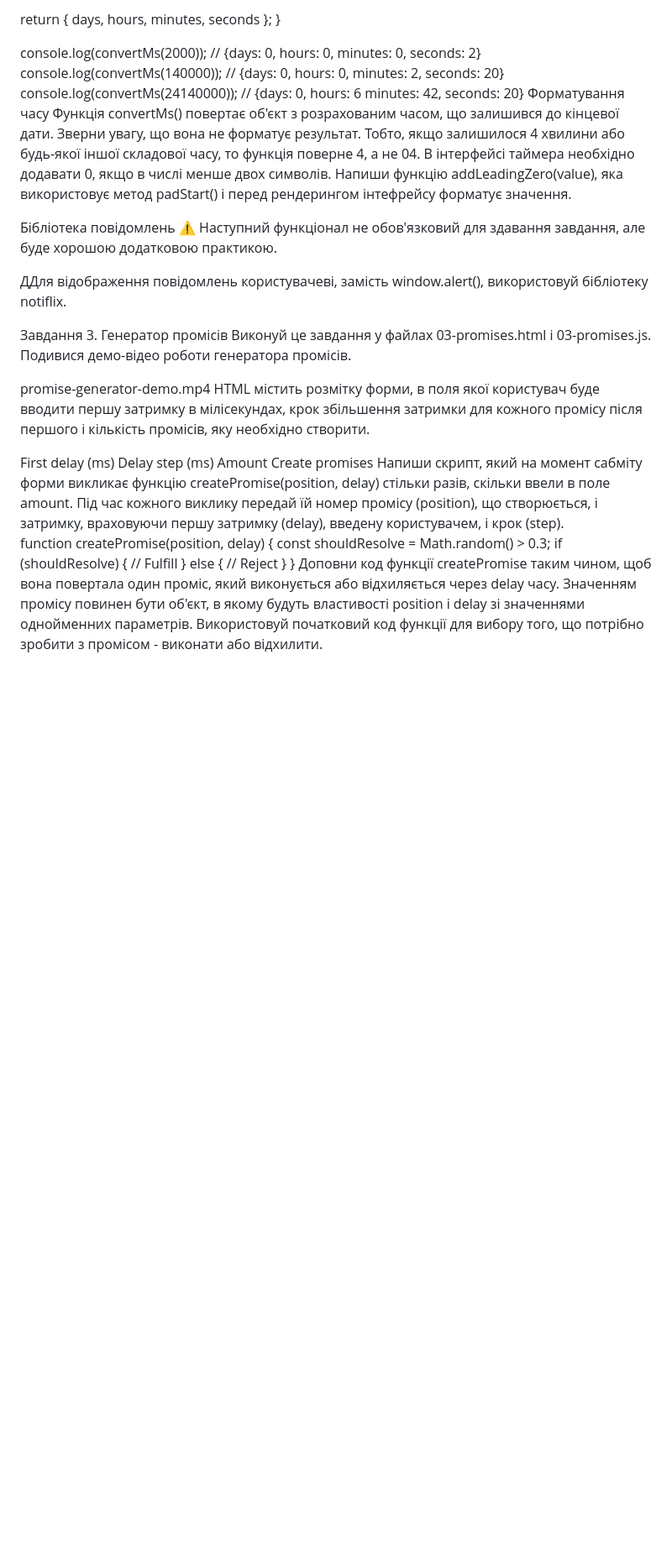
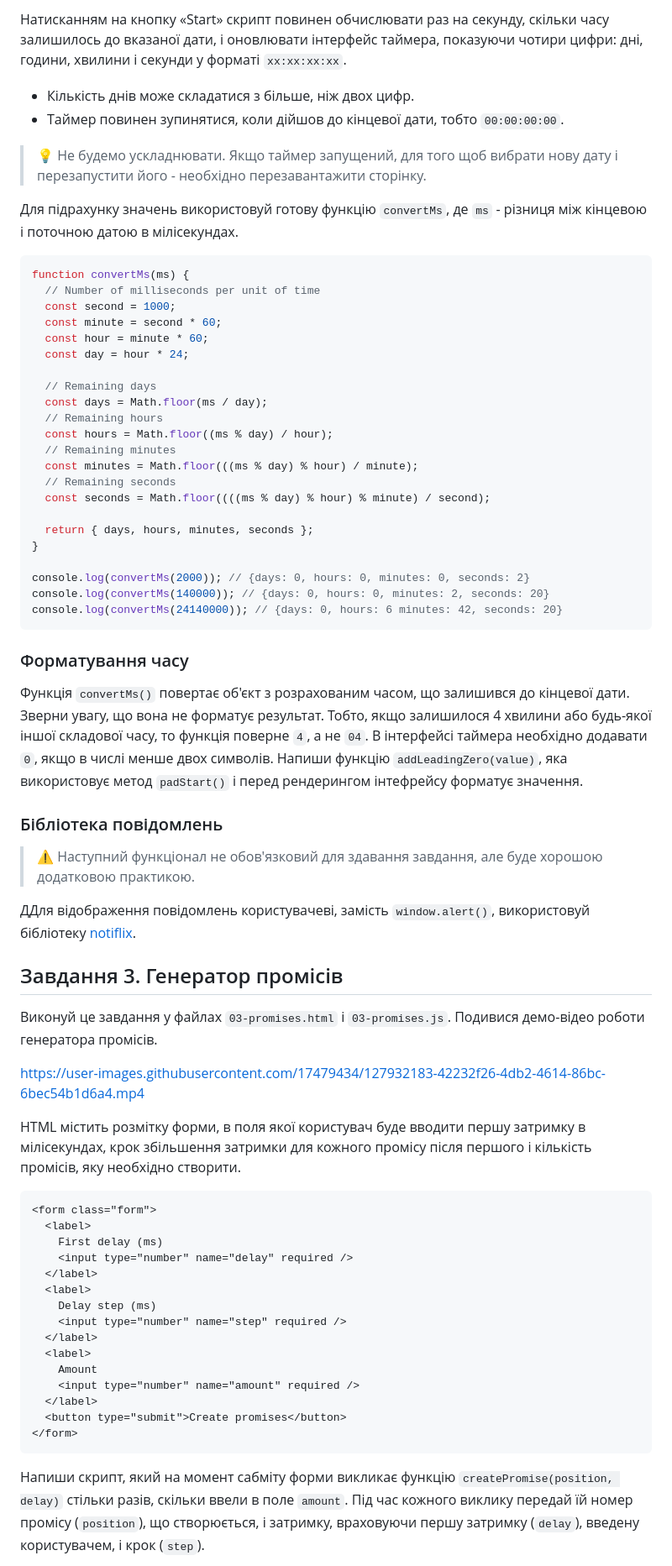
Before and after one commit to LesiaUKR/goit-advancedjs-hw-02, a Markdown page: README.md, the part around one of its changes. Shown at 84% size. GitHub-like rendering; blank space fills up the shorter version.

````diff
--- a/README.md
+++ b/README.md
@@ -107,29 +153,71 @@ Math.floor((((ms % day) % hour) % minute) / second);
 
-return { days, hours, minutes, seconds }; }
+Натисканням на кнопку «Start» скрипт повинен обчислювати раз на секунду, скільки
+часу залишилось до вказаної дати, і оновлювати інтерфейс таймера, показуючи
+чотири цифри: дні, години, хвилини і секунди у форматі `xx:xx:xx:xx`.
+
+- Кількість днів може складатися з більше, ніж двох цифр.
+- Таймер повинен зупинятися, коли дійшов до кінцевої дати, тобто `00:00:00:00`.
+
+> 💡 Не будемо ускладнювати. Якщо таймер запущений, для того щоб вибрати нову
+> дату і перезапустити його - необхідно перезавантажити сторінку.
+
+Для підрахунку значень використовуй готову функцію `convertMs`, де `ms` -
+різниця між кінцевою і поточною датою в мілісекундах.
+
+```js
+function convertMs(ms) {
+  // Number of milliseconds per unit of time
+  const second = 1000;
+  const minute = second * 60;
+  const hour = minute * 60;
+  const day = hour * 24;
+
+  // Remaining days
+  const days = Math.floor(ms / day);
+  // Remaining hours
+  const hours = Math.floor((ms % day) / hour);
+  // Remaining minutes
+  const minutes = Math.floor(((ms % day) % hour) / minute);
+  // Remaining seconds
+  const seconds = Math.floor((((ms % day) % hour) % minute) / second);
+
+  return { days, hours, minutes, seconds };
+}
 
 console.log(convertMs(2000)); // {days: 0, hours: 0, minutes: 0, seconds: 2}
 console.log(convertMs(140000)); // {days: 0, hours: 0, minutes: 2, seconds: 20}
-console.log(convertMs(24140000)); // {days: 0, hours: 6 minutes: 42, seconds:
-20} Форматування часу Функція convertMs() повертає об'єкт з розрахованим часом,
-що залишився до кінцевої дати. Зверни увагу, що вона не форматує результат.
-Тобто, якщо залишилося 4 хвилини або будь-якої іншої складової часу, то функція
-поверне 4, а не 04. В інтерфейсі таймера необхідно додавати 0, якщо в числі
-менше двох символів. Напиши функцію addLeadingZero(value), яка використовує
-метод padStart() і перед рендерингом інтефрейсу форматує значення.
+console.log(convertMs(24140000)); // {days: 0, hours: 6 minutes: 42, seconds: 20}
+```
 
-Бібліотека повідомлень ⚠️ Наступний функціонал не обов'язковий для здавання
-завдання, але буде хорошою додатковою практикою.
+### Форматування часу
 
-ДДля відображення повідомлень користувачеві, замість window.alert(),
-використовуй бібліотеку notiflix.
+Функція `convertMs()` повертає об'єкт з розрахованим часом, що залишився до
+кінцевої дати. Зверни увагу, що вона не форматує результат. Тобто, якщо
+залишилося 4 хвилини або будь-якої іншої складової часу, то функція поверне `4`,
+а не `04`. В інтерфейсі таймера необхідно додавати `0`, якщо в числі менше двох
+символів. Напиши функцію `addLeadingZero(value)`, яка використовує метод
+`padStart()` і перед рендерингом інтефрейсу форматує значення.
 
-Завдання 3. Генератор промісів Виконуй це завдання у файлах 03-promises.html і
-03-promises.js. Подивися демо-відео роботи генератора промісів.
+### Бібліотека повідомлень
 
-promise-generator-demo.mp4 HTML містить розмітку форми, в поля якої користувач
-буде вводити першу затримку в мілісекундах, крок збільшення затримки для кожного
-промісу після першого і кількість промісів, яку необхідно створити.
+> ⚠️ Наступний функціонал не обов'язковий для здавання завдання, але буде
+> хорошою додатковою практикою.
 
+ДДля відображення повідомлень користувачеві, замість `window.alert()`,
+використовуй бібліотеку [notiflix](https://github.com/notiflix/Notiflix#readme).
+
+## Завдання 3. Генератор промісів
+
+Виконуй це завдання у файлах `03-promises.html` і `03-promises.js`. Подивися
+демо-відео роботи генератора промісів.
+
+https://user-images.githubusercontent.com/17479434/127932183-42232f26-4db2-4614-86bc-6bec54b1d6a4.mp4
+
+HTML містить розмітку форми, в поля якої користувач буде вводити першу затримку
+в мілісекундах, крок збільшення затримки для кожного промісу після першого і
+кількість промісів, яку необхідно створити.
+
+```html
 <form class="form">
   <label>
     First delay (ms)
@@ -145,13 +233,11 @@ promise-generator-demo.mp4 HTML містить розмітку форми, в
   </label>
   <button type="submit">Create promises</button>
 </form>
-Напиши скрипт, який на момент сабміту форми викликає функцію createPromise(position, delay) стільки разів, скільки ввели в поле amount. Під час кожного виклику передай їй номер промісу (position), що створюється, і затримку, враховуючи першу затримку (delay), введену користувачем, і крок (step).
+```
 
-function createPromise(position, delay) { const shouldResolve = Math.random() >
-0.3; if (shouldResolve) { // Fulfill } else { // Reject } } Доповни код функції
-createPromise таким чином, щоб вона повертала один проміс, який виконується або
-відхиляється через delay часу. Значенням промісу повинен бути об'єкт, в якому
-будуть властивості position і delay зі значеннями однойменних параметрів.
-Використовуй початковий код функції для вибору того, що потрібно зробити з
-промісом - виконати або відхилити.
+Напиши скрипт, який на момент сабміту форми викликає функцію
+`createPromise(position, delay)` стільки разів, скільки ввели в поле `amount`.
+Під час кожного виклику передай їй номер промісу (`position`), що створюється, і
+затримку, враховуючи першу затримку (`delay`), введену користувачем, і крок
+(`step`).
 
````
Also changed, not shown: other parts of README.md (+145 -74 lines).
